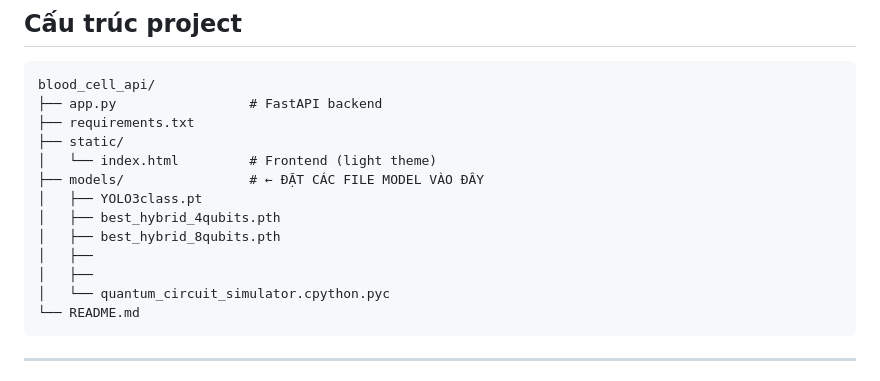
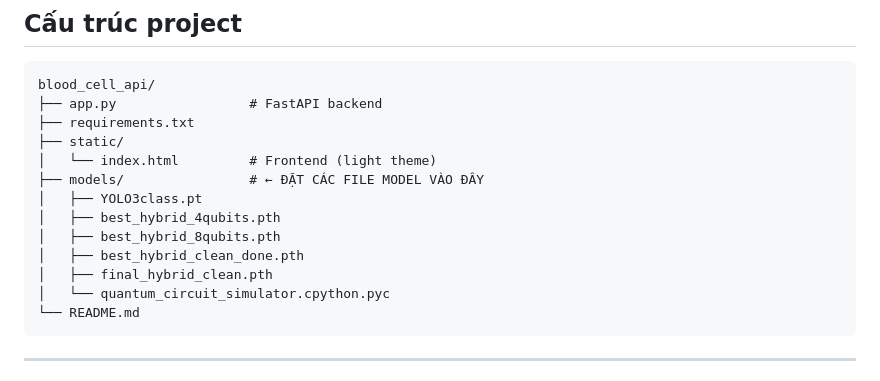
Before and after one commit to TKT-bit/blood-cell-api, a Markdown page: README.md, the part around the change. GitHub-like rendering.

````diff
--- a/README.md
+++ b/README.md
@@ -16,8 +16,8 @@ blood_cell_api/
 │   ├── YOLO3class.pt
 │   ├── best_hybrid_4qubits.pth
 │   ├── best_hybrid_8qubits.pth
-│   ├──
-│   ├──
+│   ├── best_hybrid_clean_done.pth
+│   ├── final_hybrid_clean.pth
 │   └── quantum_circuit_simulator.cpython.pyc
 └── README.md
 ```
````
